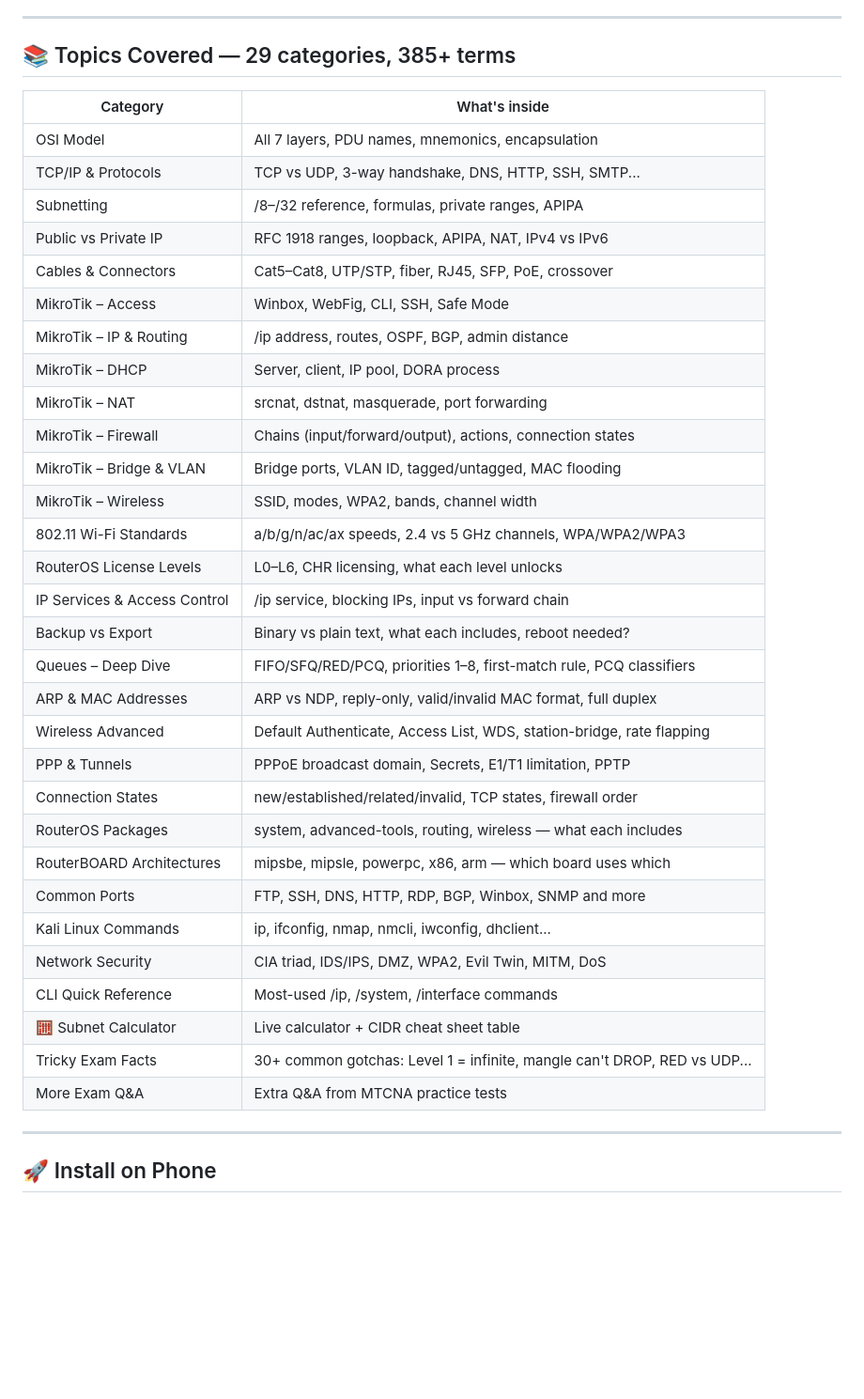
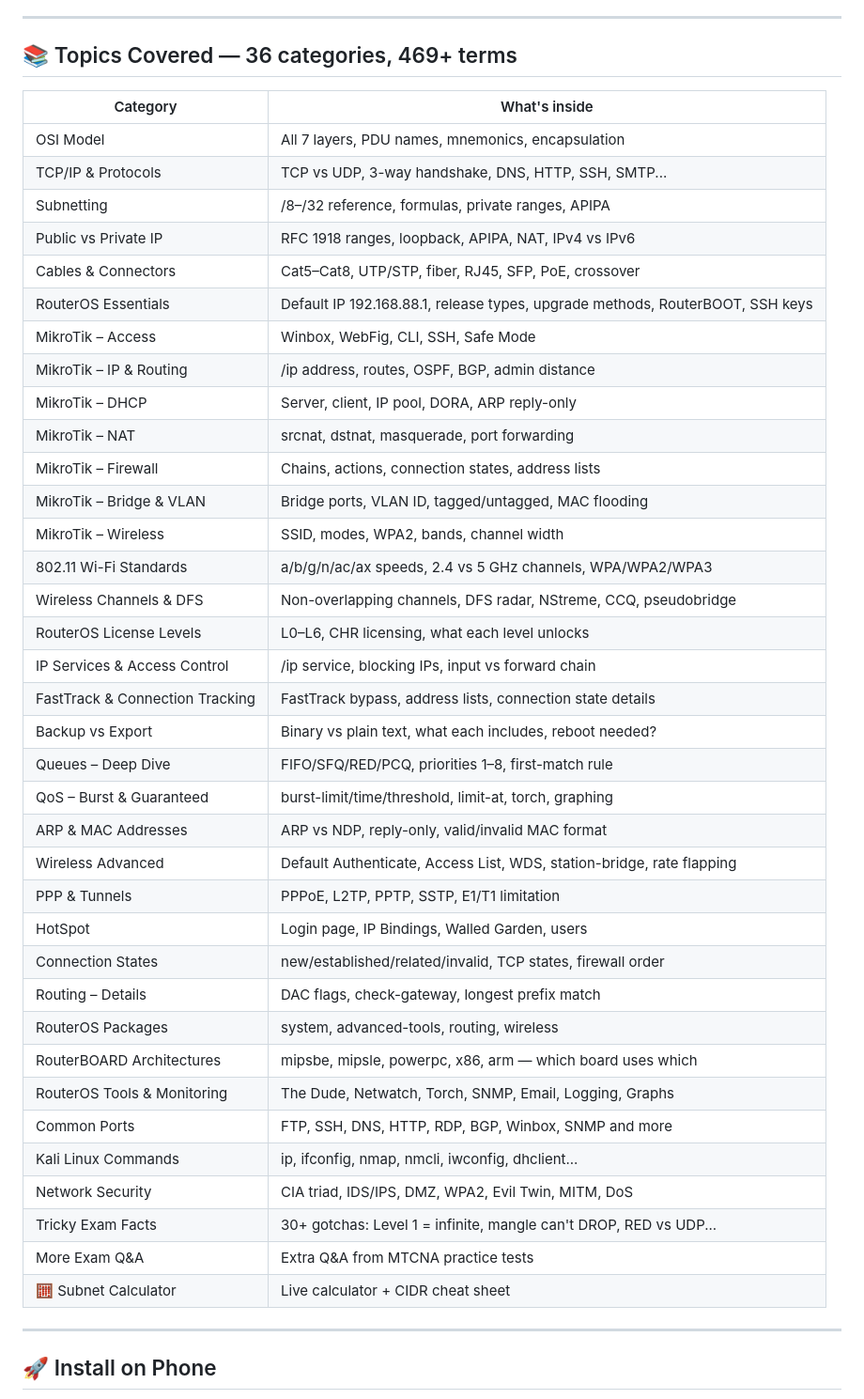
Before and after one commit to MikiKeela/miki-notes, a Markdown page: README.md, the part around the change. Shown at 94% size. GitHub-like rendering; blank space fills up the shorter version.

Commit message:
Update topics covered in README with new categories

```diff
--- a/README.md
+++ b/README.md
@@ -17,7 +17,7 @@ Built as a single HTML file — no frameworks, no dependencies, works offline.
 
 ---
 
-## 📚 Topics Covered — 29 categories, 385+ terms
+## 📚 Topics Covered — 36 categories, 469+ terms
 
 | Category | What's inside |
 |---|---|
@@ -26,31 +26,37 @@ Built as a single HTML file — no frameworks, no dependencies, works offline.
 | Subnetting | /8–/32 reference, formulas, private ranges, APIPA |
 | Public vs Private IP | RFC 1918 ranges, loopback, APIPA, NAT, IPv4 vs IPv6 |
 | Cables & Connectors | Cat5–Cat8, UTP/STP, fiber, RJ45, SFP, PoE, crossover |
+| RouterOS Essentials | Default IP 192.168.88.1, release types, upgrade methods, RouterBOOT, SSH keys |
 | MikroTik – Access | Winbox, WebFig, CLI, SSH, Safe Mode |
 | MikroTik – IP & Routing | /ip address, routes, OSPF, BGP, admin distance |
-| MikroTik – DHCP | Server, client, IP pool, DORA process |
+| MikroTik – DHCP | Server, client, IP pool, DORA, ARP reply-only |
 | MikroTik – NAT | srcnat, dstnat, masquerade, port forwarding |
-| MikroTik – Firewall | Chains (input/forward/output), actions, connection states |
+| MikroTik – Firewall | Chains, actions, connection states, address lists |
 | MikroTik – Bridge & VLAN | Bridge ports, VLAN ID, tagged/untagged, MAC flooding |
 | MikroTik – Wireless | SSID, modes, WPA2, bands, channel width |
 | 802.11 Wi-Fi Standards | a/b/g/n/ac/ax speeds, 2.4 vs 5 GHz channels, WPA/WPA2/WPA3 |
+| Wireless Channels & DFS | Non-overlapping channels, DFS radar, NStreme, CCQ, pseudobridge |
 | RouterOS License Levels | L0–L6, CHR licensing, what each level unlocks |
 | IP Services & Access Control | /ip service, blocking IPs, input vs forward chain |
+| FastTrack & Connection Tracking | FastTrack bypass, address lists, connection state details |
 | Backup vs Export | Binary vs plain text, what each includes, reboot needed? |
-| Queues – Deep Dive | FIFO/SFQ/RED/PCQ, priorities 1–8, first-match rule, PCQ classifiers |
-| ARP & MAC Addresses | ARP vs NDP, reply-only, valid/invalid MAC format, full duplex |
+| Queues – Deep Dive | FIFO/SFQ/RED/PCQ, priorities 1–8, first-match rule |
+| QoS – Burst & Guaranteed | burst-limit/time/threshold, limit-at, torch, graphing |
+| ARP & MAC Addresses | ARP vs NDP, reply-only, valid/invalid MAC format |
 | Wireless Advanced | Default Authenticate, Access List, WDS, station-bridge, rate flapping |
-| PPP & Tunnels | PPPoE broadcast domain, Secrets, E1/T1 limitation, PPTP |
+| PPP & Tunnels | PPPoE, L2TP, PPTP, SSTP, E1/T1 limitation |
+| HotSpot | Login page, IP Bindings, Walled Garden, users |
 | Connection States | new/established/related/invalid, TCP states, firewall order |
-| RouterOS Packages | system, advanced-tools, routing, wireless — what each includes |
+| Routing – Details | DAC flags, check-gateway, longest prefix match |
+| RouterOS Packages | system, advanced-tools, routing, wireless |
 | RouterBOARD Architectures | mipsbe, mipsle, powerpc, x86, arm — which board uses which |
+| RouterOS Tools & Monitoring | The Dude, Netwatch, Torch, SNMP, Email, Logging, Graphs |
 | Common Ports | FTP, SSH, DNS, HTTP, RDP, BGP, Winbox, SNMP and more |
 | Kali Linux Commands | ip, ifconfig, nmap, nmcli, iwconfig, dhclient... |
 | Network Security | CIA triad, IDS/IPS, DMZ, WPA2, Evil Twin, MITM, DoS |
-| CLI Quick Reference | Most-used /ip, /system, /interface commands |
-| 🧮 Subnet Calculator | Live calculator + CIDR cheat sheet table |
-| Tricky Exam Facts | 30+ common gotchas: Level 1 = infinite, mangle can't DROP, RED vs UDP... |
+| Tricky Exam Facts | 30+ gotchas: Level 1 = infinite, mangle can't DROP, RED vs UDP... |
 | More Exam Q&A | Extra Q&A from MTCNA practice tests |
+| 🧮 Subnet Calculator | Live calculator + CIDR cheat sheet |
 
 ---
 
```
